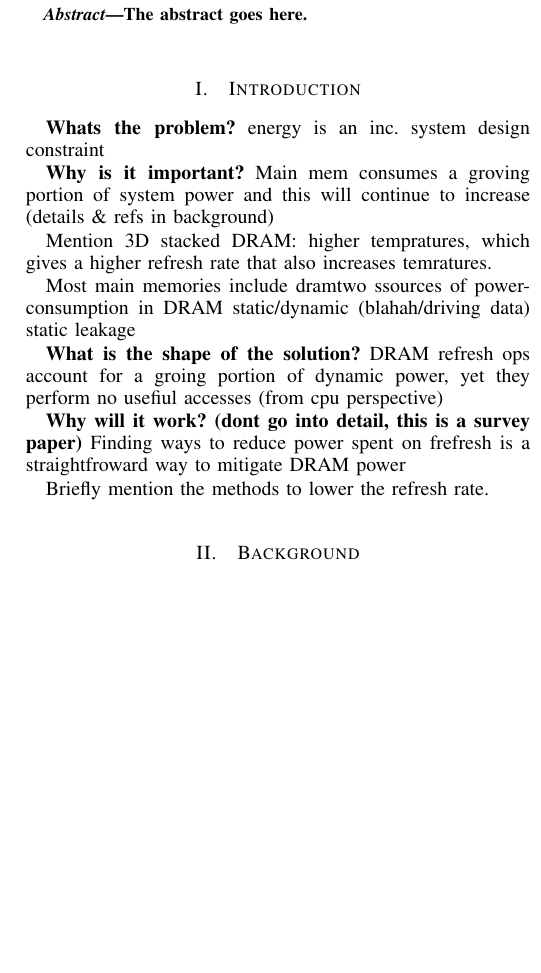
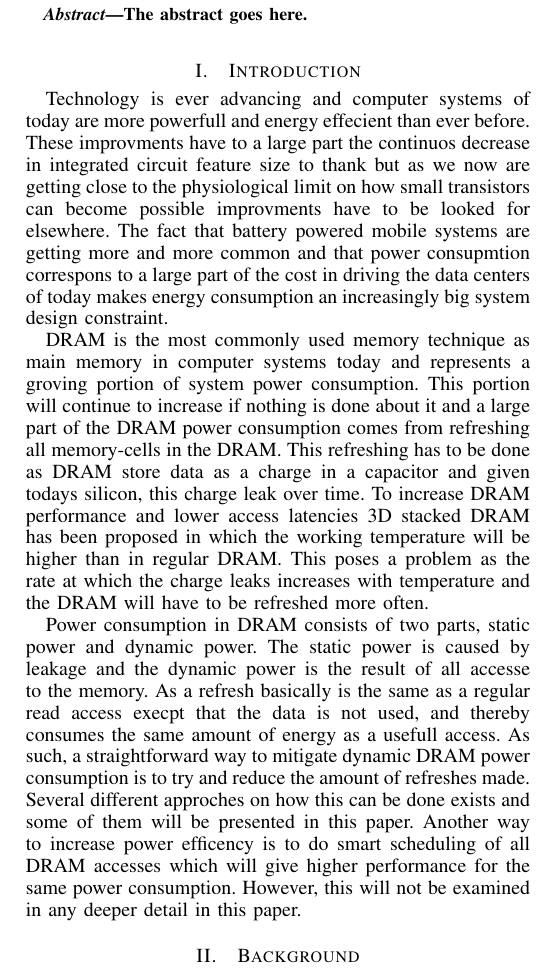
Before and after one commit to larssonwassen/eda282, a LaTeX paper (paper/main.tex, which reads paper/include/introduction.tex): part of one column of page 1 of 4, cut so that both start at the same text, the shorter picture padded with empty space. Compiled offline with pdfLaTeX.

Commit message:
written everything!

```diff
--- a/paper/include/introduction.tex
+++ b/paper/include/introduction.tex
@@ -1,20 +1,9 @@
 \section{Introduction}
 \label{sec:int}
-\textbf{Whats the problem?}
-energy is an inc. system design constraint
+%\textbf{Whats the problem?}
+Technology is ever advancing and computer systems of today are more powerfull and energy effecient than ever before. These improvments have to a large part the continuos decrease in integrated circuit feature size to thank but as we now are getting close to the physiological limit on how small transistors can become possible improvments have to be looked for elsewhere. The fact that battery powered mobile systems are getting more and more common and that power consupmtion correspons to a large part of the cost in driving the data centers of today makes energy consumption an increasingly big system design constraint.
+%\textbf{Why is it important?}
 
-\textbf{Why is it important?}
-Main mem consumes a groving portion of system power and this will continue to increase (details \& refs in background)
+DRAM is the most commonly used memory technique as main memory in computer systems today and represents a groving portion of system power consumption. This portion will continue to increase if nothing is done about it and a large part of the DRAM power consumption comes from refreshing all memory-cells in the DRAM. This refreshing has to be done as DRAM store data as a charge in a capacitor and given todays silicon, this charge leak over time. To increase DRAM performance and lower access latencies 3D stacked DRAM has been proposed in which the working temperature will be higher than in regular DRAM. This poses a problem as the rate at which the charge leaks increases with temperature and the DRAM will have to be refreshed more often.
 
-Mention 3D stacked DRAM: higher tempratures, which gives a higher refresh rate that also increases temratures.
-
-Most main memories include dramtwo ssources of powerconsumption in DRAM static/dynamic (blahah/driving data)
-static leakage
-
-\textbf{What is the shape of the solution?}
-DRAM refresh ops account for a groing portion of dynamic power, yet they perform no usefiul accesses (from cpu perspective)
-
-\textbf{Why will it work? (dont go into detail, this is a survey paper)}
-Finding ways to reduce power spent on frefresh is a straightfroward way to mitigate DRAM power
-
-Briefly mention the methods to lower the refresh rate.
+Power consumption in DRAM consists of two parts, static power and dynamic power. The static power is caused by leakage and the dynamic power is the result of all accesse to the memory. As a refresh basically is the same as a regular read access execpt that the data is not used, and thereby consumes the same amount of energy as a usefull access. As such, a straightforward way to mitigate dynamic DRAM power consumption is to try and reduce the amount of refreshes made. Several different approches on how this can be done exists and some of them will be presented in this paper. Another way to increase power efficency is to do smart scheduling of all DRAM accesses which will give higher performance for the same power consumption. However, this will not be examined in any deeper detail in this paper.
```
